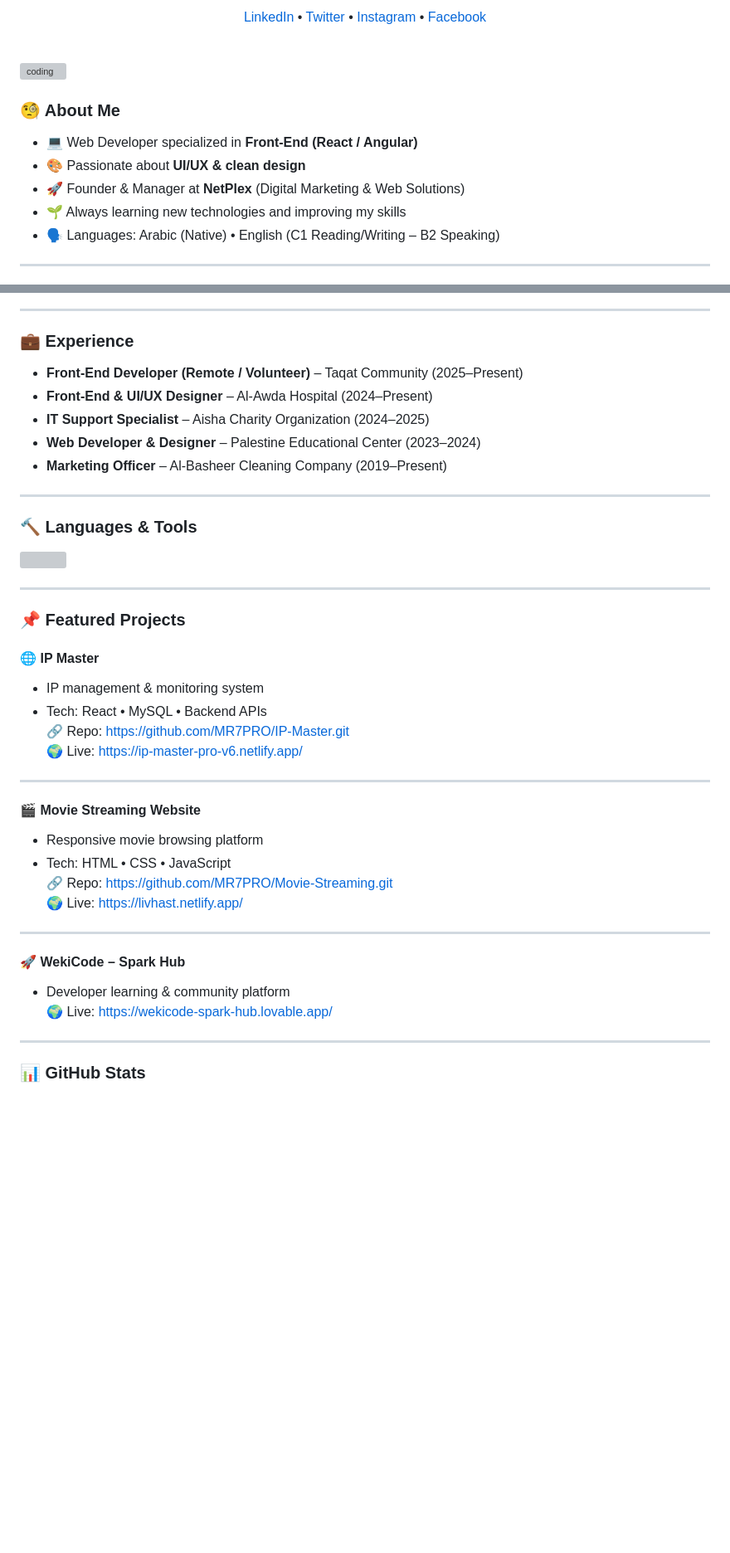
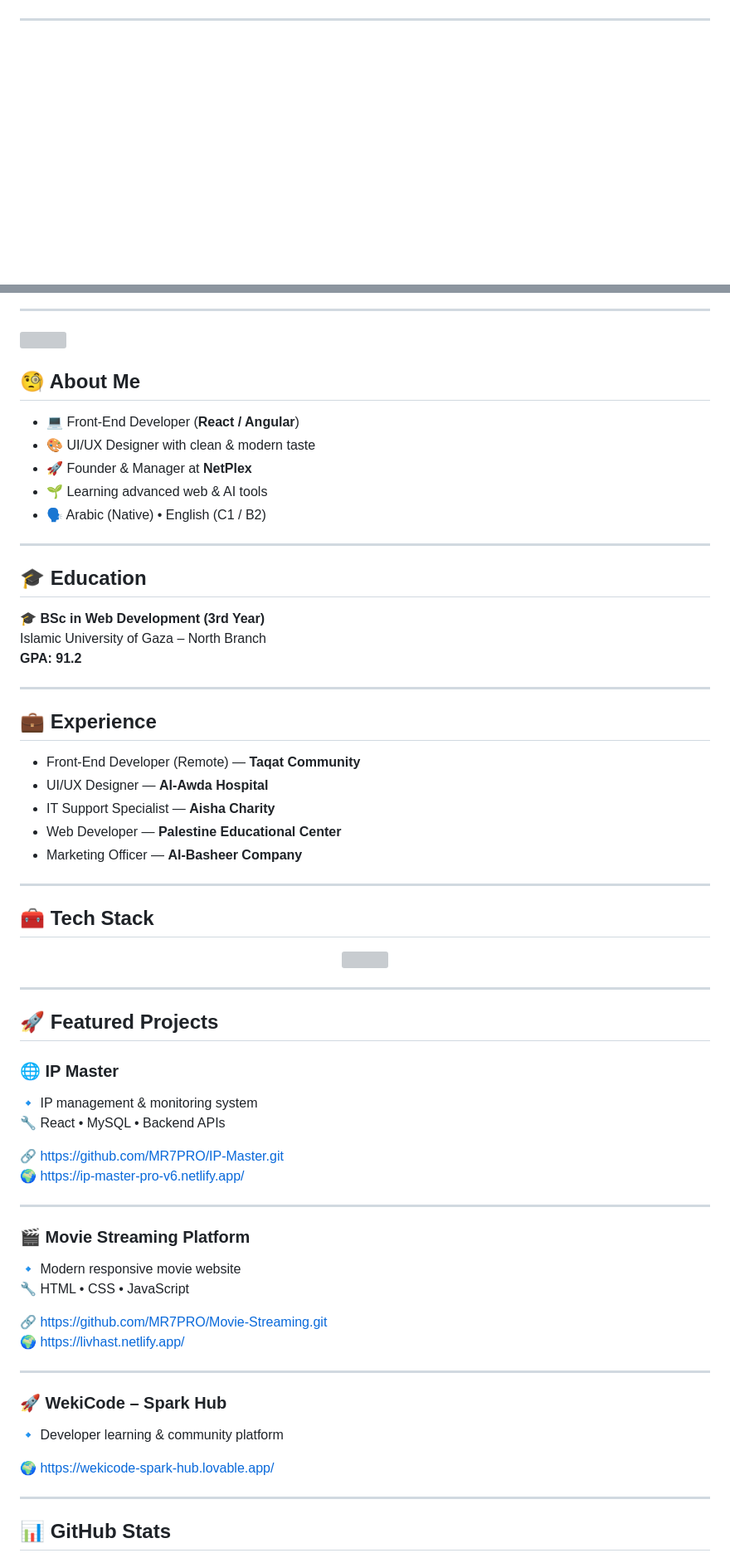
Before and after one commit to MR7PRO/MR7PRO, a Markdown page: README.md, 2 parts joined by grey strips. Shown at 83% size. GitHub-like rendering; blank space fills up the shorter version; grey boxes are pictures that could not be loaded.

```diff
--- a/README.md
+++ b/README.md
@@ -14,23 +27,4 @@
 </p>
-
-<p align="center">
-  <a href="https://www.linkedin.com/" target="_blank">LinkedIn</a> •
-  <a href="https://twitter.com/" target="_blank">Twitter</a> •
-  <a href="https://www.instagram.com/" target="_blank">Instagram</a> •
-  <a href="https://www.facebook.com/" target="_blank">Facebook</a>
-</p>
-
-<br/>
-
-<img align="right" alt="coding" width="340"
-src="https://media.giphy.com/media/qgQUggAC3Pfv687qPC/giphy.gif"/>
-
-### 🧐 About Me
-- 💻 Web Developer specialized in **Front-End (React / Angular)**
-- 🎨 Passionate about **UI/UX & clean design**
-- 🚀 Founder & Manager at **NetPlex** (Digital Marketing & Web Solutions)
-- 🌱 Always learning new technologies and improving my skills
-- 🗣️ Languages: Arabic (Native) • English (C1 Reading/Writing – B2 Speaking)
 
 ---
 
@@ -41,46 +34,68 @@ src="https://media.giphy.com/media/qgQUggAC3Pfv687qPC/giphy.gif"/>
 
 ---
 
-### 💼 Experience
-- **Front-End Developer (Remote / Volunteer)** – Taqat Community (2025–Present)
-- **Front-End & UI/UX Designer** – Al-Awda Hospital (2024–Present)
-- **IT Support Specialist** – Aisha Charity Organization (2024–2025)
-- **Web Developer & Designer** – Palestine Educational Center (2023–2024)
-- **Marketing Officer** – Al-Basheer Cleaning Company (2019–Present)
+<img align="right" width="360" src="https://media.giphy.com/media/qgQUggAC3Pfv687qPC/giphy.gif"/>
+
+## 🧐 About Me
+- 💻 Front-End Developer (**React / Angular**)
+- 🎨 UI/UX Designer with clean & modern taste
+- 🚀 Founder & Manager at **NetPlex**
+- 🌱 Learning advanced web & AI tools
+- 🗣️ Arabic (Native) • English (C1 / B2)
 
 ---
 
-### 🔨 Languages & Tools
-<p>
+## 🎓 Education
+🎓 **BSc in Web Development (3rd Year)**
+Islamic University of Gaza – North Branch
+**GPA: 91.2**
+
+---
+
+## 💼 Experience
+- Front-End Developer (Remote) — **Taqat Community**
+- UI/UX Designer — **Al-Awda Hospital**
+- IT Support Specialist — **Aisha Charity**
+- Web Developer — **Palestine Educational Center**
+- Marketing Officer — **Al-Basheer Company**
+
+---
+
+## 🧰 Tech Stack
+
+<p align="center">
   <img src="https://skillicons.dev/icons?i=html,css,sass,bootstrap,tailwind,js,ts,react,angular,nodejs,php,laravel,java,mysql,wordpress,git,figma&perline=8" />
 </p>
 
 ---
 
-### 📌 Featured Projects
+## 🚀 Featured Projects
 
-#### 🌐 IP Master
-- IP management & monitoring system
-- Tech: React • MySQL • Backend APIs
-🔗 Repo: https://github.com/MR7PRO/IP-Master.git
-🌍 Live: https://ip-master-pro-v6.netlify.app/
+### 🌐 IP Master
+🔹 IP management & monitoring system
+🔧 React • MySQL • Backend APIs
+
+🔗 https://github.com/MR7PRO/IP-Master.git
+🌍 https://ip-master-pro-v6.netlify.app/
 
 ---
 
-#### 🎬 Movie Streaming Website
-- Responsive movie browsing platform
-- Tech: HTML • CSS • JavaScript
-🔗 Repo: https://github.com/MR7PRO/Movie-Streaming.git
-🌍 Live: https://livhast.netlify.app/
+### 🎬 Movie Streaming Platform
+🔹 Modern responsive movie website
+🔧 HTML • CSS • JavaScript
+
+🔗 https://github.com/MR7PRO/Movie-Streaming.git
+🌍 https://livhast.netlify.app/
 
 ---
 
-#### 🚀 WekiCode – Spark Hub
-- Developer learning & community platform
-🌍 Live: https://wekicode-spark-hub.lovable.app/
+### 🚀 WekiCode – Spark Hub
+🔹 Developer learning & community platform
+
+🌍 https://wekicode-spark-hub.lovable.app/
 
 ---
 
-### 📊 GitHub Stats
+## 📊 GitHub Stats
 
 <p align="center">
```
Also changed, not shown: other parts of README.md (+41 -36 lines).
